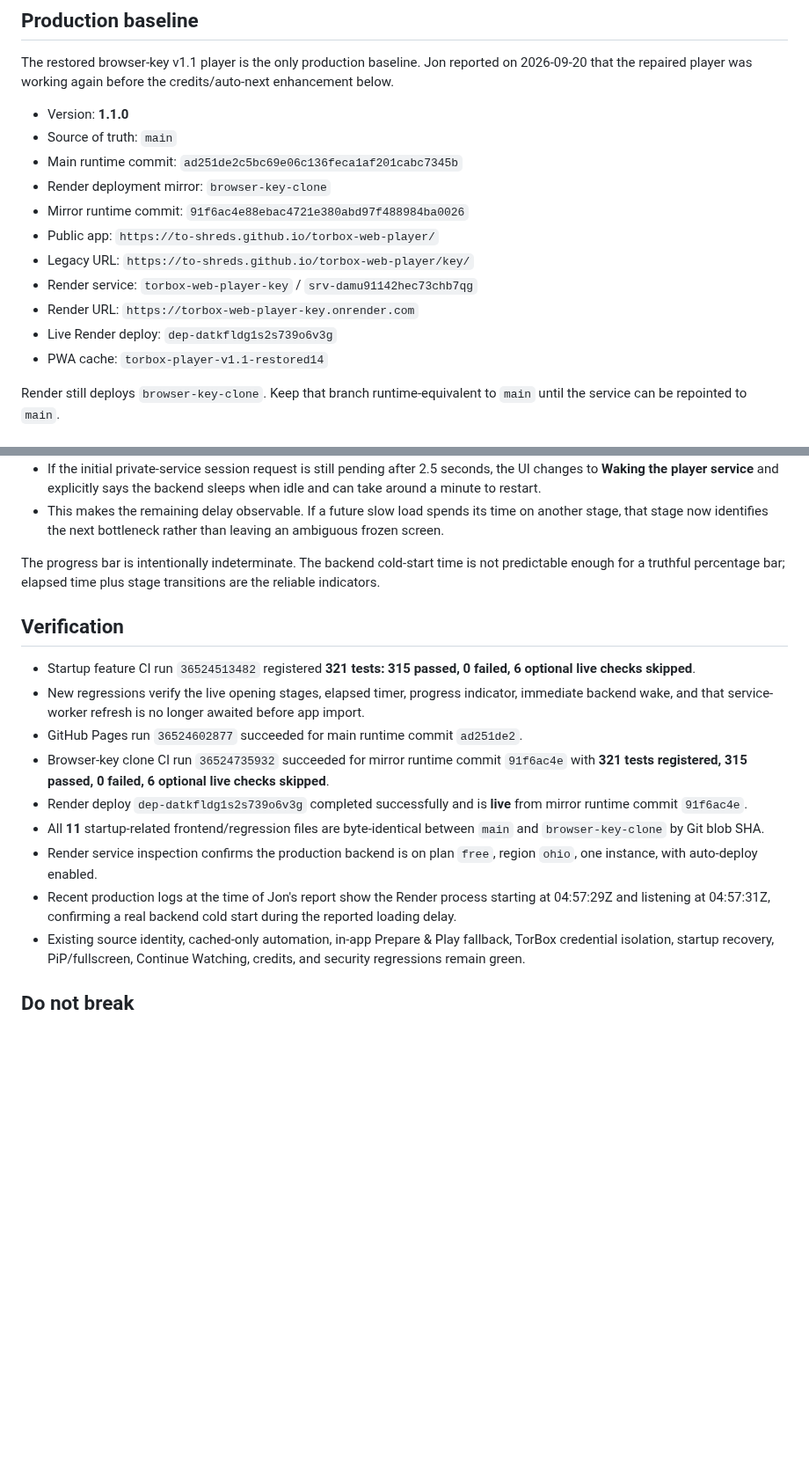
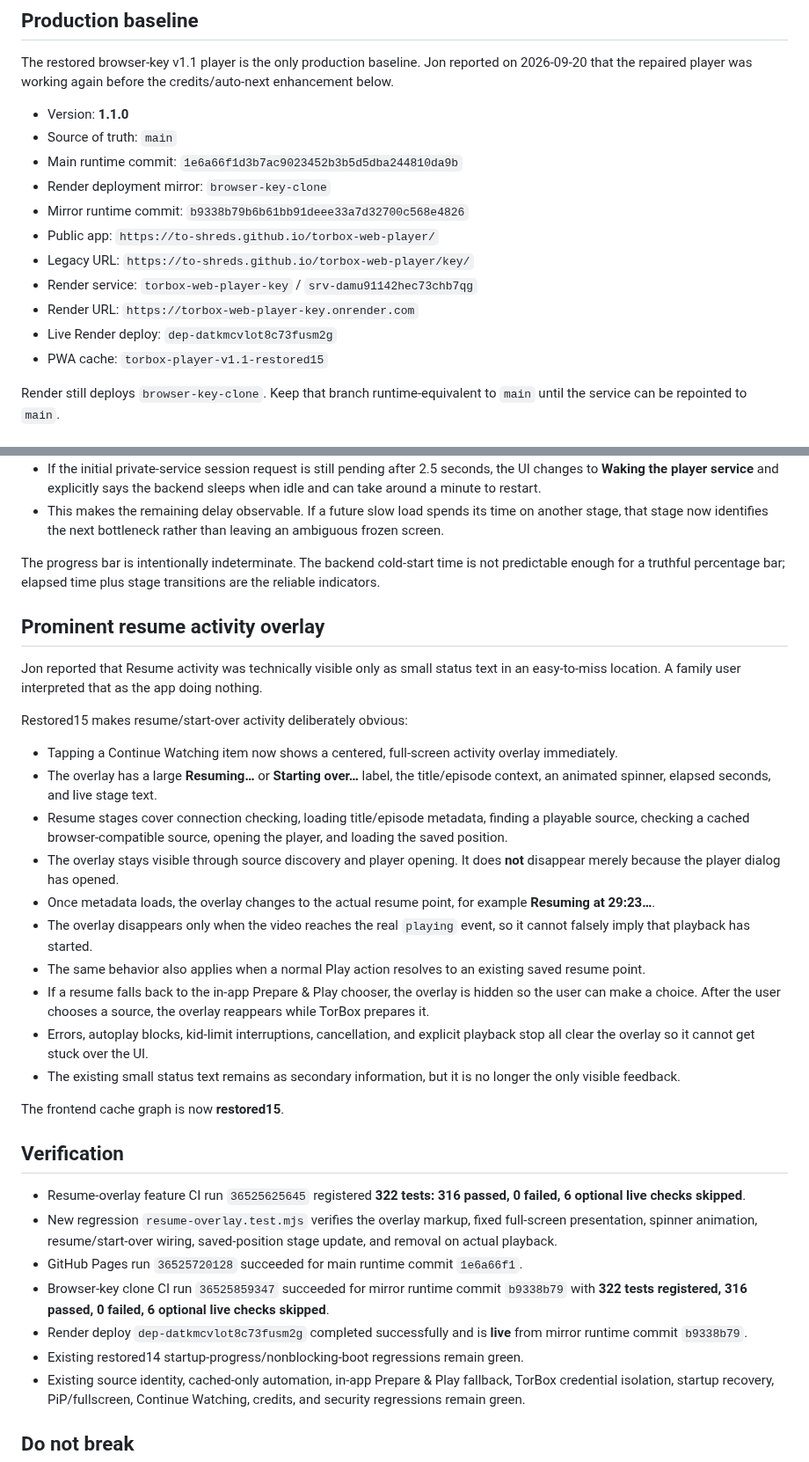
Before and after one commit to to-shreds/torbox-web-player, a Markdown page: HANDOFF.md, 2 parts joined by grey strips. Shown at 88% size. Rendered like a GitHub page; blank space fills up the shorter version.

Commit message:
Record restored15 resume overlay

```diff
--- a/HANDOFF.md
+++ b/HANDOFF.md
@@ -8,15 +8,15 @@ The restored browser-key v1.1 player is the only production baseline. Jon report
 
 - Version: **1.1.0**
 - Source of truth: `main`
-- Main runtime commit: `ad251de2c5bc69e06c136feca1af201cabc7345b`
+- Main runtime commit: `1e6a66f1d3b7ac9023452b3b5d5dba244810da9b`
 - Render deployment mirror: `browser-key-clone`
-- Mirror runtime commit: `91f6ac4e88ebac4721e380abd97f488984ba0026`
+- Mirror runtime commit: `b9338b79b6b61bb91deee33a7d32700c568e4826`
 - Public app: `https://to-shreds.github.io/torbox-web-player/`
 - Legacy URL: `https://to-shreds.github.io/torbox-web-player/key/`
 - Render service: `torbox-web-player-key` / `srv-damu91142hec73chb7qg`
 - Render URL: `https://torbox-web-player-key.onrender.com`
-- Live Render deploy: `dep-datkfldg1s2s739o6v3g`
-- PWA cache: `torbox-player-v1.1-restored14`
+- Live Render deploy: `dep-datkmcvlot8c73fusm2g`
+- PWA cache: `torbox-player-v1.1-restored15`
 
 Render still deploys `browser-key-clone`. Keep that branch runtime-equivalent to `main` until the service can be repointed to `main`.
 
@@ -229,16 +229,33 @@ Restored14 changes startup behavior:
 
 The progress bar is intentionally indeterminate. The backend cold-start time is not predictable enough for a truthful percentage bar; elapsed time plus stage transitions are the reliable indicators.
 
+## Prominent resume activity overlay
+
+Jon reported that Resume activity was technically visible only as small status text in an easy-to-miss location. A family user interpreted that as the app doing nothing.
+
+Restored15 makes resume/start-over activity deliberately obvious:
+
+- Tapping a Continue Watching item now shows a centered, full-screen activity overlay immediately.
+- The overlay has a large **Resuming…** or **Starting over…** label, the title/episode context, an animated spinner, elapsed seconds, and live stage text.
+- Resume stages cover connection checking, loading title/episode metadata, finding a playable source, checking a cached browser-compatible source, opening the player, and loading the saved position.
+- The overlay stays visible through source discovery and player opening. It does **not** disappear merely because the player dialog has opened.
+- Once metadata loads, the overlay changes to the actual resume point, for example **Resuming at 29:23…**.
+- The overlay disappears only when the video reaches the real `playing` event, so it cannot falsely imply that playback has started.
+- The same behavior also applies when a normal Play action resolves to an existing saved resume point.
+- If a resume falls back to the in-app Prepare & Play chooser, the overlay is hidden so the user can make a choice. After the user chooses a source, the overlay reappears while TorBox prepares it.
+- Errors, autoplay blocks, kid-limit interruptions, cancellation, and explicit playback stop all clear the overlay so it cannot get stuck over the UI.
+- The existing small status text remains as secondary information, but it is no longer the only visible feedback.
+
+The frontend cache graph is now **restored15**.
+
 ## Verification
 
-- Startup feature CI run `36524513482` registered **321 tests: 315 passed, 0 failed, 6 optional live checks skipped**.
-- New regressions verify the live opening stages, elapsed timer, progress indicator, immediate backend wake, and that service-worker refresh is no longer awaited before app import.
-- GitHub Pages run `36524602877` succeeded for main runtime commit `ad251de2`.
-- Browser-key clone CI run `36524735932` succeeded for mirror runtime commit `91f6ac4e` with **321 tests registered, 315 passed, 0 failed, 6 optional live checks skipped**.
-- Render deploy `dep-datkfldg1s2s739o6v3g` completed successfully and is **live** from mirror runtime commit `91f6ac4e`.
-- All **11** startup-related frontend/regression files are byte-identical between `main` and `browser-key-clone` by Git blob SHA.
-- Render service inspection confirms the production backend is on plan `free`, region `ohio`, one instance, with auto-deploy enabled.
-- Recent production logs at the time of Jon's report show the Render process starting at 04:57:29Z and listening at 04:57:31Z, confirming a real backend cold start during the reported loading delay.
+- Resume-overlay feature CI run `36525625645` registered **322 tests: 316 passed, 0 failed, 6 optional live checks skipped**.
+- New regression `resume-overlay.test.mjs` verifies the overlay markup, fixed full-screen presentation, spinner animation, resume/start-over wiring, saved-position stage update, and removal on actual playback.
+- GitHub Pages run `36525720128` succeeded for main runtime commit `1e6a66f1`.
+- Browser-key clone CI run `36525859347` succeeded for mirror runtime commit `b9338b79` with **322 tests registered, 316 passed, 0 failed, 6 optional live checks skipped**.
+- Render deploy `dep-datkmcvlot8c73fusm2g` completed successfully and is **live** from mirror runtime commit `b9338b79`.
+- Existing restored14 startup-progress/nonblocking-boot regressions remain green.
 - Existing source identity, cached-only automation, in-app Prepare & Play fallback, TorBox credential isolation, startup recovery, PiP/fullscreen, Continue Watching, credits, and security regressions remain green.
 
 ## Do not break
```
Also changed, not shown: other parts of HANDOFF.md (+4 -4 lines).
